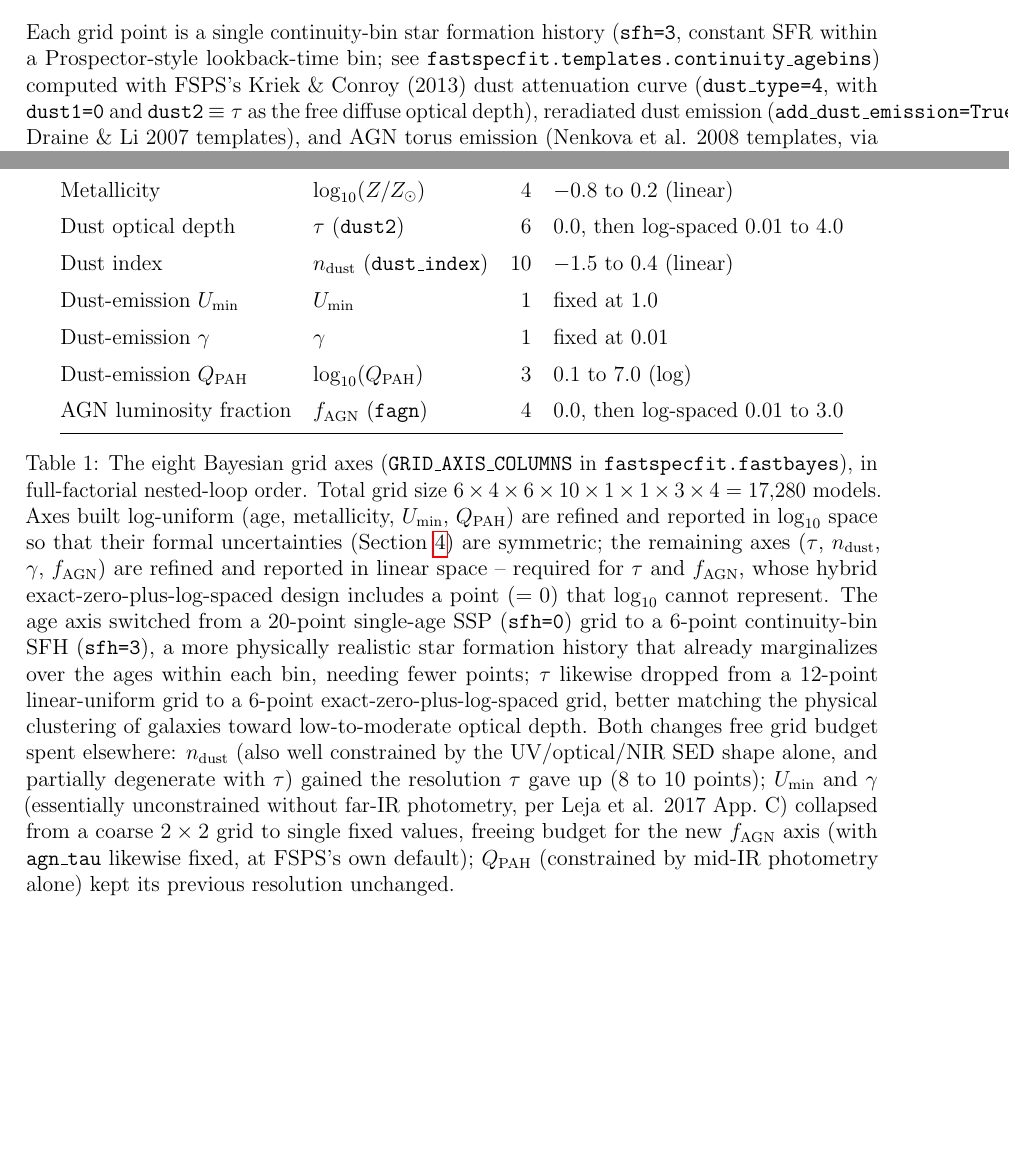
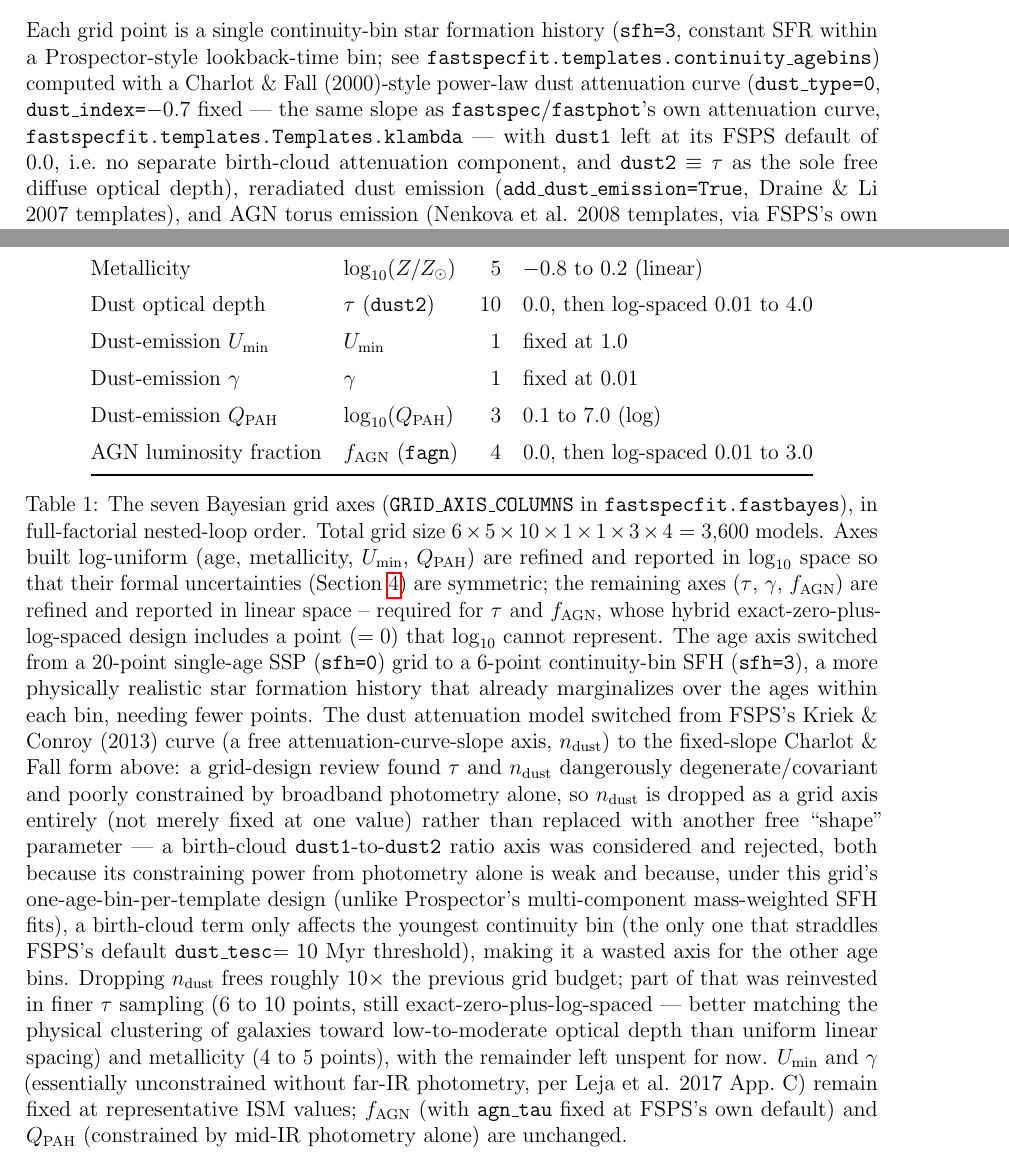
Before and after one commit to desihub/fastspecfit, a LaTeX document (doc/technote/fastbayes.tex): two parts of pages 1 and 2 of 5 before the commit and two parts of pages 1 and 6 of 6 after it, joined at a grey line, cut so that both start at the same text, the shorter picture padded with empty space. Compiled offline with pdfLaTeX.

Commit message:
much simpler dust model; smaller grid

```diff
--- a/doc/technote/fastbayes.tex
+++ b/doc/technote/fastbayes.tex
@@ -47,10 +47,14 @@ object (Section~\ref{sec:refine}).
 
 Each grid point is a single continuity-bin star formation history
 (\texttt{sfh=3}, constant SFR within a Prospector-style lookback-time bin;
-see \texttt{fastspecfit.templates.continuity\_agebins}) computed with
-FSPS's Kriek \& Conroy (2013) dust attenuation curve
-(\texttt{dust\_type=4}, with \texttt{dust1=0} and \texttt{dust2}
-$\equiv\tau$ as the free diffuse optical depth), reradiated dust emission
+see \texttt{fastspecfit.templates.continuity\_agebins}) computed with a
+Charlot \& Fall (2000)-style power-law dust attenuation curve
+(\texttt{dust\_type=0}, \texttt{dust\_index=$-0.7$} fixed --- the same
+slope as \texttt{fastspec}/\texttt{fastphot}'s own attenuation curve,
+\texttt{fastspecfit.templates.Templates.klambda} --- with \texttt{dust1}
+left at its FSPS default of 0.0, i.e.\ no separate birth-cloud
+attenuation component, and \texttt{dust2} $\equiv\tau$ as the sole free
+diffuse optical depth), reradiated dust emission
 (\texttt{add\_dust\_emission=True}, Draine \& Li 2007 templates), and AGN
 torus emission (Nenkova et al. 2008 templates, via FSPS's own
 \texttt{fagn}/\texttt{agn\_tau} parameters). Nebular line and continuum
@@ -69,40 +73,51 @@ arithmetic, with no separate shape bookkeeping required.
 Axis & Symbol & $N$ & Range (spacing) \\
 \midrule
 Age (continuity bins) & age [Gyr] & 6 & 0-0.03-0.1, log-spaced to 13.7 \\
-Metallicity & $\log_{10}(Z/Z_\odot)$ & 4 & $-0.8$ to $0.2$ (linear) \\
-Dust optical depth & $\tau$ (\texttt{dust2}) & 6 & 0.0, then log-spaced 0.01 to 4.0 \\
-Dust index & $n_{\rm dust}$ (\texttt{dust\_index}) & 10 & $-1.5$ to $0.4$ (linear) \\
+Metallicity & $\log_{10}(Z/Z_\odot)$ & 5 & $-0.8$ to $0.2$ (linear) \\
+Dust optical depth & $\tau$ (\texttt{dust2}) & 10 & 0.0, then log-spaced 0.01 to 4.0 \\
 Dust-emission $U_{\rm min}$ & $U_{\rm min}$ & 1 & fixed at 1.0 \\
 Dust-emission $\gamma$ & $\gamma$ & 1 & fixed at 0.01 \\
 Dust-emission $Q_{\rm PAH}$ & $\log_{10}(Q_{\rm PAH})$ & 3 & 0.1 to 7.0 (log) \\
 AGN luminosity fraction & $f_{\rm AGN}$ (\texttt{fagn}) & 4 & 0.0, then log-spaced 0.01 to 3.0 \\
 \bottomrule
 \end{tabular}
-\caption{The eight Bayesian grid axes (\texttt{GRID\_AXIS\_COLUMNS} in
+\caption{The seven Bayesian grid axes (\texttt{GRID\_AXIS\_COLUMNS} in
   \texttt{fastspecfit.fastbayes}), in full-factorial nested-loop order.
-  Total grid size $6\times4\times6\times10\times1\times1\times3\times4 =
-  17{,}280$ models. Axes built log-uniform (age, metallicity, $U_{\rm min}$,
+  Total grid size $6\times5\times10\times1\times1\times3\times4 = 3{,}600$
+  models. Axes built log-uniform (age, metallicity, $U_{\rm min}$,
   $Q_{\rm PAH}$) are refined and reported in $\log_{10}$ space so that
   their formal uncertainties (Section~\ref{sec:refine}) are symmetric;
-  the remaining axes ($\tau$, $n_{\rm dust}$, $\gamma$, $f_{\rm AGN}$) are
-  refined and reported in linear space -- required for $\tau$ and
-  $f_{\rm AGN}$, whose hybrid exact-zero-plus-log-spaced design includes a
-  point ($=0$) that $\log_{10}$ cannot represent. The age axis switched
-  from a 20-point single-age SSP (\texttt{sfh=0}) grid to a 6-point
-  continuity-bin SFH (\texttt{sfh=3}), a more physically realistic star
-  formation history that already marginalizes over the ages within each
-  bin, needing fewer points; $\tau$ likewise dropped from a 12-point
-  linear-uniform grid to a 6-point exact-zero-plus-log-spaced grid, better
-  matching the physical clustering of galaxies toward low-to-moderate
-  optical depth. Both changes free grid budget spent elsewhere: $n_{\rm
-  dust}$ (also well constrained by the UV/optical/NIR SED shape alone, and
-  partially degenerate with $\tau$) gained the resolution $\tau$ gave up
-  (8 to 10 points); $U_{\rm min}$ and $\gamma$ (essentially unconstrained
-  without far-IR photometry, per Leja et al. 2017 App.~C) collapsed from a
-  coarse $2\times2$ grid to single fixed values, freeing budget for the new
-  $f_{\rm AGN}$ axis (with \texttt{agn\_tau} likewise fixed, at FSPS's own
-  default); $Q_{\rm PAH}$ (constrained by mid-IR photometry alone) kept
-  its previous resolution unchanged.}
+  the remaining axes ($\tau$, $\gamma$, $f_{\rm AGN}$) are refined and
+  reported in linear space -- required for $\tau$ and $f_{\rm AGN}$, whose
+  hybrid exact-zero-plus-log-spaced design includes a point ($=0$) that
+  $\log_{10}$ cannot represent. The age axis switched from a 20-point
+  single-age SSP (\texttt{sfh=0}) grid to a 6-point continuity-bin SFH
+  (\texttt{sfh=3}), a more physically realistic star formation history
+  that already marginalizes over the ages within each bin, needing fewer
+  points. The dust attenuation model switched from FSPS's Kriek \& Conroy
+  (2013) curve (a free attenuation-curve-slope axis, $n_{\rm dust}$) to
+  the fixed-slope Charlot \& Fall form above: a grid-design review found
+  $\tau$ and $n_{\rm dust}$ dangerously degenerate/covariant and poorly
+  constrained by broadband photometry alone, so $n_{\rm dust}$ is dropped
+  as a grid axis entirely (not merely fixed at one value) rather than
+  replaced with another free ``shape'' parameter --- a birth-cloud
+  \texttt{dust1}-to-\texttt{dust2} ratio axis was considered and rejected,
+  both because its constraining power from photometry alone is weak and
+  because, under this grid's one-age-bin-per-template design (unlike
+  Prospector's multi-component mass-weighted SFH fits), a birth-cloud term
+  only affects the youngest continuity bin (the only one that straddles
+  FSPS's default \texttt{dust\_tesc}$=10$~Myr threshold), making it a
+  wasted axis for the other age bins. Dropping $n_{\rm dust}$ frees
+  roughly $10\times$ the previous grid budget; part of that was reinvested
+  in finer $\tau$ sampling (6 to 10 points, still
+  exact-zero-plus-log-spaced --- better matching the physical clustering
+  of galaxies toward low-to-moderate optical depth than uniform linear
+  spacing) and metallicity (4 to 5 points), with the remainder left
+  unspent for now. $U_{\rm min}$ and $\gamma$ (essentially unconstrained
+  without far-IR photometry, per Leja et al. 2017 App.~C) remain fixed at
+  representative ISM values; $f_{\rm AGN}$ (with \texttt{agn\_tau} fixed
+  at FSPS's own default) and $Q_{\rm PAH}$ (constrained by mid-IR
+  photometry alone) are unchanged.}
 \label{tab:grid}
 \end{table}
 
```
Also changed, not shown: doc/technote/fastbayes.tex (16 more changed lines), 2 other files.
